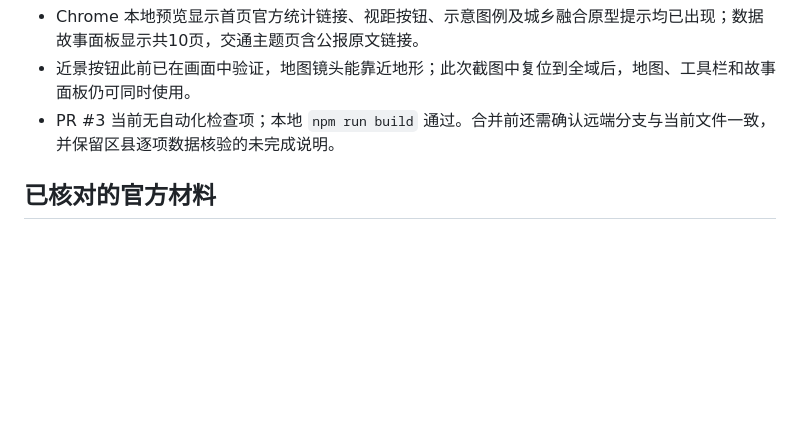
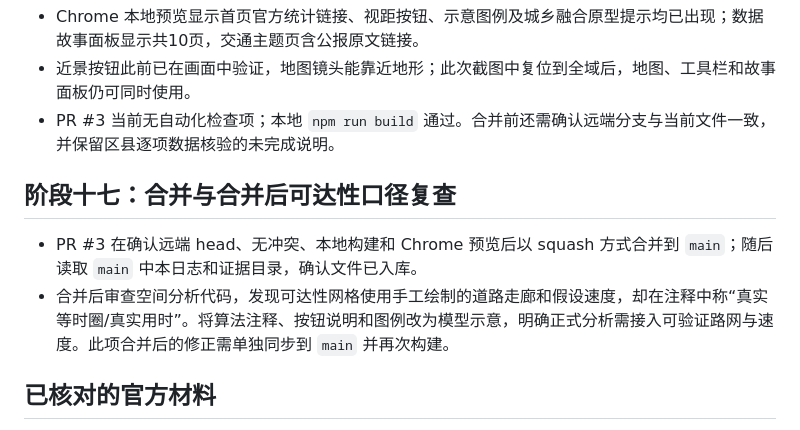
Before and after one commit to urlien/suzhou-datav, a Markdown page: 工作日志/2026-10-30.md, the part around the change. Drawn GitHub-style; blank space fills up the shorter version.

Commit message:
fix: label accessibility grid as a model demonstration

```diff
--- a/工作日志/2026-10-30.md
+++ b/工作日志/2026-10-30.md
@@ -101,6 +101,11 @@
 - 近景按钮此前已在画面中验证，地图镜头能靠近地形；此次截图中复位到全域后，地图、工具栏和故事面板仍可同时使用。
 - PR #3 当前无自动化检查项；本地 `npm run build` 通过。合并前还需确认远端分支与当前文件一致，并保留区县逐项数据核验的未完成说明。
 
+## 阶段十七：合并与合并后可达性口径复查
+
+- PR #3 在确认远端 head、无冲突、本地构建和 Chrome 预览后以 squash 方式合并到 `main`；随后读取 `main` 中本日志和证据目录，确认文件已入库。
+- 合并后审查空间分析代码，发现可达性网格使用手工绘制的道路走廊和假设速度，却在注释中称“真实等时圈/真实用时”。将算法注释、按钮说明和图例改为模型示意，明确正式分析需接入可验证路网与速度。此项合并后的修正需单独同步到 `main` 并再次构建。
+
 ## 已核对的官方材料
 
 1. 苏州市人民政府，《苏州首版国土空间总体规划获国务院批复》：https://www.suzhou.gov.cn/szsrmzf/szyw/202501/e438f80458b94cd1b5f6123d89128f17.shtml
```
